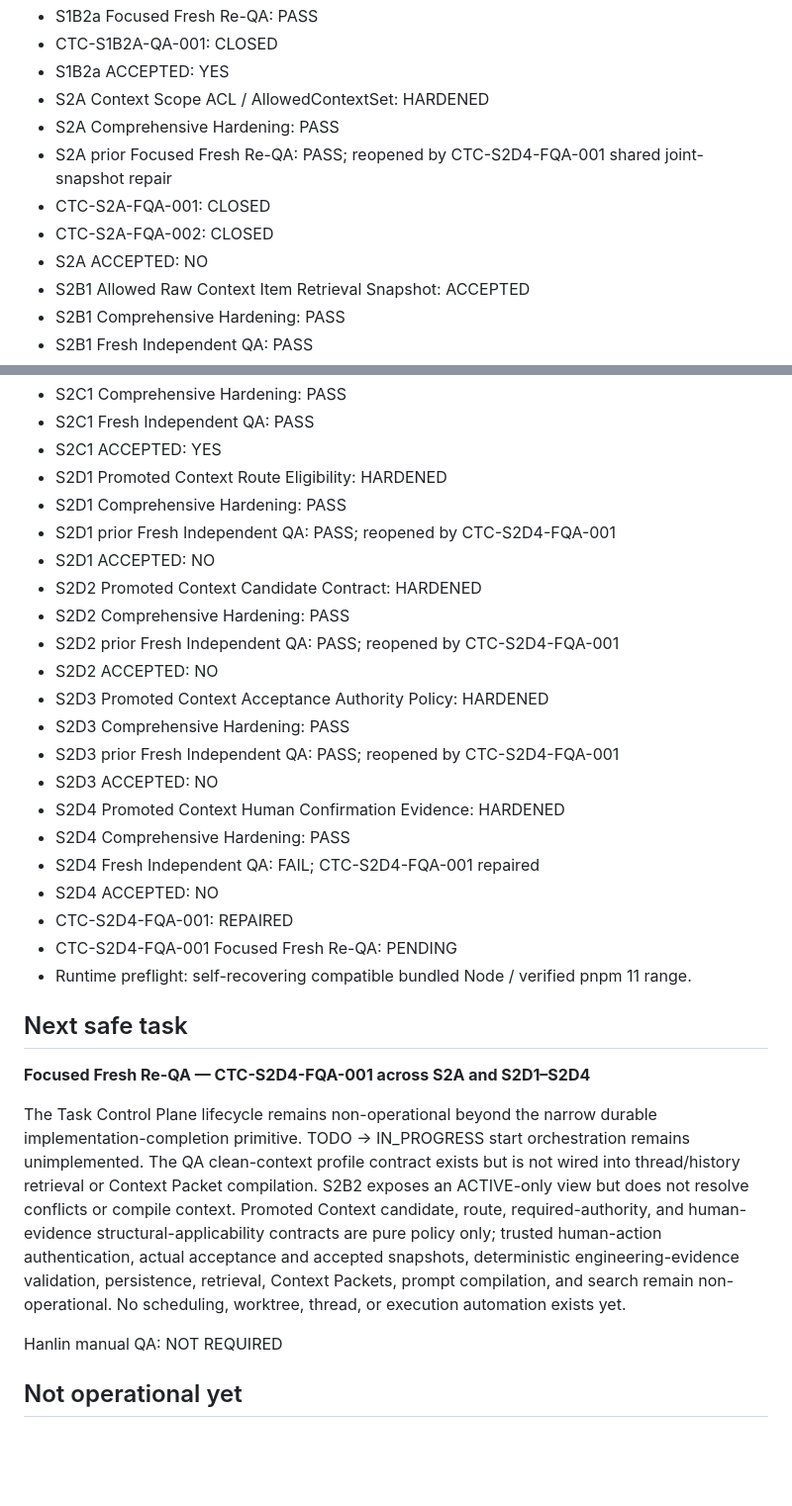
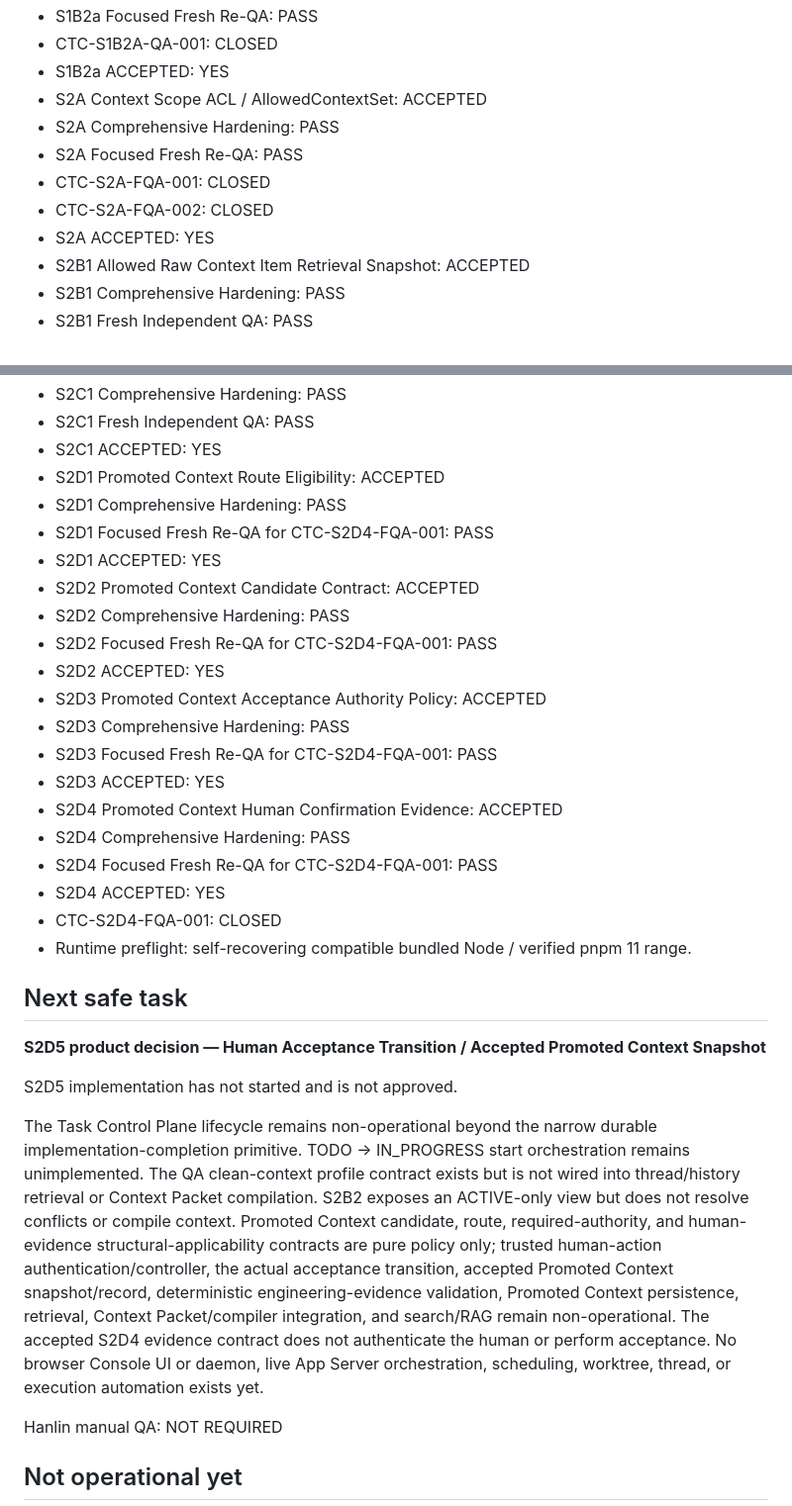
Before and after one commit to jianghanlin1998/panvis-codex-console, a Markdown page: CURRENT_STATE.md, 2 parts joined by grey strips. Shown at 99% size. Rendered like a GitHub page; blank space fills up the shorter version.

Commit message:
docs(state): accept joint snapshot repair

```diff
--- a/CURRENT_STATE.md
+++ b/CURRENT_STATE.md
@@ -29,12 +29,12 @@ Purpose: compact operational index only. Repository and exact-SHA evidence outra
 - S1B2a Focused Fresh Re-QA: PASS
 - CTC-S1B2A-QA-001: CLOSED
 - S1B2a ACCEPTED: YES
-- S2A Context Scope ACL / AllowedContextSet: HARDENED
+- S2A Context Scope ACL / AllowedContextSet: ACCEPTED
 - S2A Comprehensive Hardening: PASS
-- S2A prior Focused Fresh Re-QA: PASS; reopened by CTC-S2D4-FQA-001 shared joint-snapshot repair
+- S2A Focused Fresh Re-QA: PASS
 - CTC-S2A-FQA-001: CLOSED
 - CTC-S2A-FQA-002: CLOSED
-- S2A ACCEPTED: NO
+- S2A ACCEPTED: YES
 - S2B1 Allowed Raw Context Item Retrieval Snapshot: ACCEPTED
 - S2B1 Comprehensive Hardening: PASS
 - S2B1 Fresh Independent QA: PASS
@@ -47,30 +47,31 @@ Purpose: compact operational index only. Repository and exact-SHA evidence outra
 - S2C1 Comprehensive Hardening: PASS
 - S2C1 Fresh Independent QA: PASS
 - S2C1 ACCEPTED: YES
-- S2D1 Promoted Context Route Eligibility: HARDENED
+- S2D1 Promoted Context Route Eligibility: ACCEPTED
 - S2D1 Comprehensive Hardening: PASS
-- S2D1 prior Fresh Independent QA: PASS; reopened by CTC-S2D4-FQA-001
-- S2D1 ACCEPTED: NO
-- S2D2 Promoted Context Candidate Contract: HARDENED
+- S2D1 Focused Fresh Re-QA for CTC-S2D4-FQA-001: PASS
+- S2D1 ACCEPTED: YES
+- S2D2 Promoted Context Candidate Contract: ACCEPTED
 - S2D2 Comprehensive Hardening: PASS
-- S2D2 prior Fresh Independent QA: PASS; reopened by CTC-S2D4-FQA-001
-- S2D2 ACCEPTED: NO
-- S2D3 Promoted Context Acceptance Authority Policy: HARDENED
+- S2D2 Focused Fresh Re-QA for CTC-S2D4-FQA-001: PASS
+- S2D2 ACCEPTED: YES
+- S2D3 Promoted Context Acceptance Authority Policy: ACCEPTED
 - S2D3 Comprehensive Hardening: PASS
-- S2D3 prior Fresh Independent QA: PASS; reopened by CTC-S2D4-FQA-001
-- S2D3 ACCEPTED: NO
-- S2D4 Promoted Context Human Confirmation Evidence: HARDENED
+- S2D3 Focused Fresh Re-QA for CTC-S2D4-FQA-001: PASS
+- S2D3 ACCEPTED: YES
+- S2D4 Promoted Context Human Confirmation Evidence: ACCEPTED
 - S2D4 Comprehensive Hardening: PASS
-- S2D4 Fresh Independent QA: FAIL; CTC-S2D4-FQA-001 repaired
-- S2D4 ACCEPTED: NO
-- CTC-S2D4-FQA-001: REPAIRED
-- CTC-S2D4-FQA-001 Focused Fresh Re-QA: PENDING
+- S2D4 Focused Fresh Re-QA for CTC-S2D4-FQA-001: PASS
+- S2D4 ACCEPTED: YES
+- CTC-S2D4-FQA-001: CLOSED
 - Runtime preflight: self-recovering compatible bundled Node / verified pnpm 11 range.
 
 ## Next safe task
-**Focused Fresh Re-QA — CTC-S2D4-FQA-001 across S2A and S2D1–S2D4**
+**S2D5 product decision — Human Acceptance Transition / Accepted Promoted Context Snapshot**
 
-The Task Control Plane lifecycle remains non-operational beyond the narrow durable implementation-completion primitive. TODO -> IN_PROGRESS start orchestration remains unimplemented. The QA clean-context profile contract exists but is not wired into thread/history retrieval or Context Packet compilation. S2B2 exposes an ACTIVE-only view but does not resolve conflicts or compile context. Promoted Context candidate, route, required-authority, and human-evidence structural-applicability contracts are pure policy only; trusted human-action authentication, actual acceptance and accepted snapshots, deterministic engineering-evidence validation, persistence, retrieval, Context Packets, prompt compilation, and search remain non-operational. No scheduling, worktree, thread, or execution automation exists yet.
+S2D5 implementation has not started and is not approved.
+
+The Task Control Plane lifecycle remains non-operational beyond the narrow durable implementation-completion primitive. TODO -> IN_PROGRESS start orchestration remains unimplemented. The QA clean-context profile contract exists but is not wired into thread/history retrieval or Context Packet compilation. S2B2 exposes an ACTIVE-only view but does not resolve conflicts or compile context. Promoted Context candidate, route, required-authority, and human-evidence structural-applicability contracts are pure policy only; trusted human-action authentication/controller, the actual acceptance transition, accepted Promoted Context snapshot/record, deterministic engineering-evidence validation, Promoted Context persistence, retrieval, Context Packet/compiler integration, and search/RAG remain non-operational. The accepted S2D4 evidence contract does not authenticate the human or perform acceptance. No browser Console UI or daemon, live App Server orchestration, scheduling, worktree, thread, or execution automation exists yet.
 
 Hanlin manual QA: NOT REQUIRED
 
```
